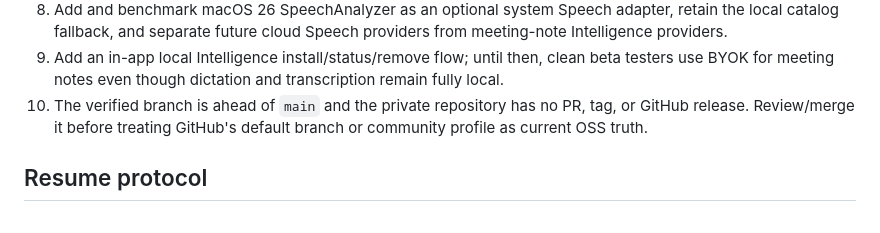
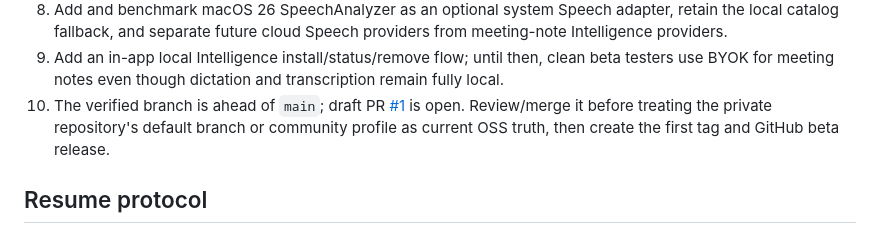
Before and after one commit to Rahulk644/Meeting-Assitant, a Markdown page: docs/PROJECT_STATE.md, the part around the change. Rendered like a GitHub page.

Commit message:
docs: record beta review handoff

```diff
--- a/docs/PROJECT_STATE.md
+++ b/docs/PROJECT_STATE.md
@@ -124,8 +124,10 @@ background updates cannot be made trustworthy until a separate updater signing-k
    fallback, and separate future cloud Speech providers from meeting-note Intelligence providers.
 9. Add an in-app local Intelligence install/status/remove flow; until then, clean beta testers use BYOK for
    meeting notes even though dictation and transcription remain fully local.
-10. The verified branch is ahead of `main` and the private repository has no PR, tag, or GitHub release.
-    Review/merge it before treating GitHub's default branch or community profile as current OSS truth.
+10. The verified branch is ahead of `main`; draft PR
+    [#1](https://github.com/Rahulk644/Meeting-Assitant/pull/1) is open. Review/merge it before treating the
+    private repository's default branch or community profile as current OSS truth, then create the first tag
+    and GitHub beta release.
 
 ## Resume protocol
 
```
Also changed, not shown: AUDIT_REPORT.md (+3 -2 lines).
